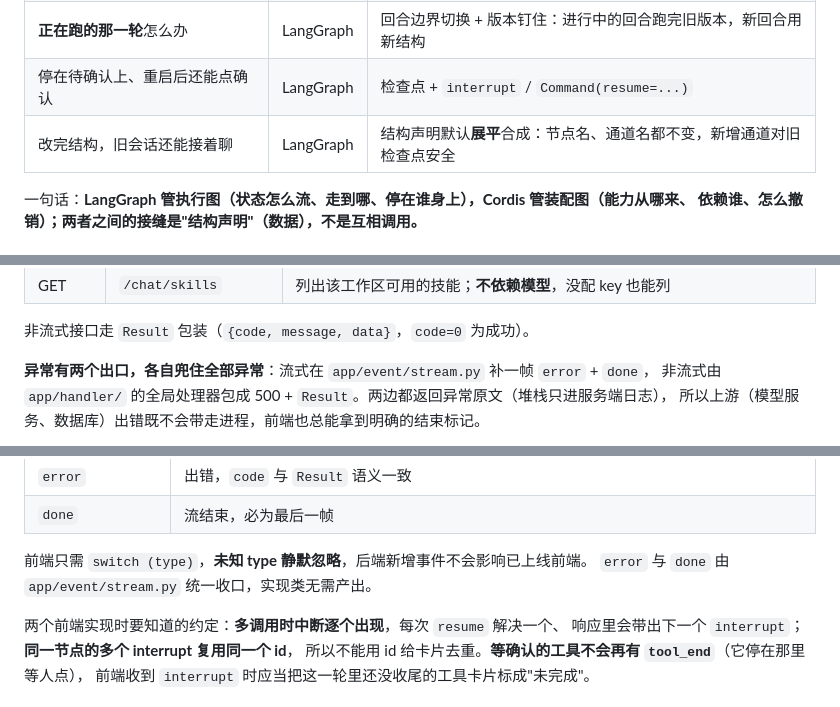
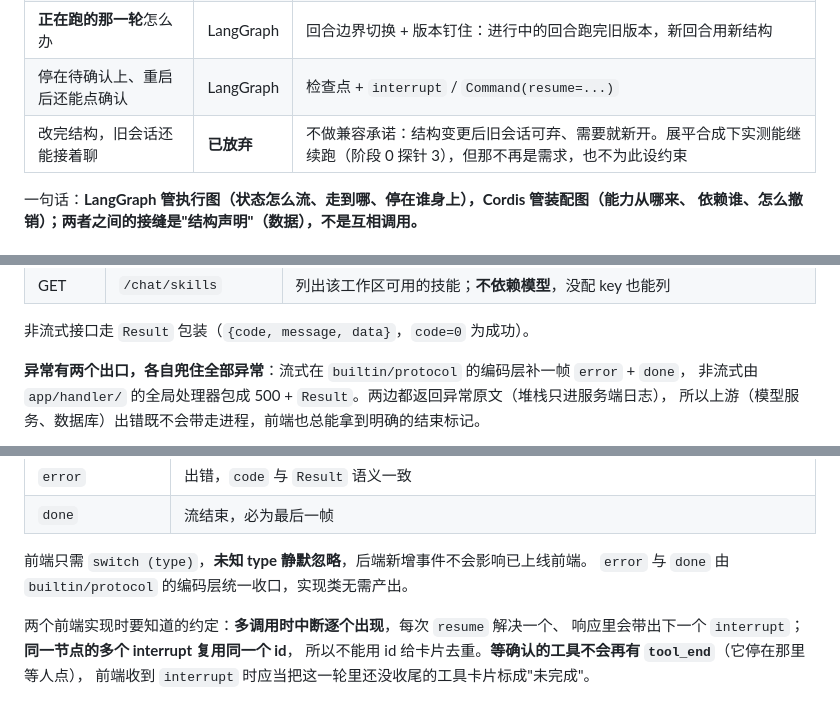
Before and after one commit to Asukayanamii/R-agent, a Markdown page: README.md, 3 parts joined by grey strips. Drawn GitHub-style.

```diff
--- a/README.md
+++ b/README.md
@@ -48,7 +55,7 @@ LangGraph 的时间性 = 执行进度可持久化（运行期）**。
 | 卸下即撤销、不留残留 | Cordis | effect 逆序释放 |
 | **正在跑的那一轮**怎么办 | LangGraph | 回合边界切换 + 版本钉住：进行中的回合跑完旧版本，新回合用新结构 |
 | 停在待确认上、重启后还能点确认 | LangGraph | 检查点 + `interrupt` / `Command(resume=...)` |
-| 改完结构，旧会话还能接着聊 | LangGraph | 结构声明默认**展平**合成：节点名、通道名都不变，新增通道对旧检查点安全 |
+| 改完结构，旧会话还能接着聊 | **已放弃** | 不做兼容承诺：结构变更后旧会话可弃、需要就新开。展平合成下实测能继续跑（阶段 0 探针 3），但那不再是需求，也不为此设约束 |
 
 一句话：**LangGraph 管执行图（状态怎么流、走到哪、停在谁身上），Cordis 管装配图（能力从哪来、
 依赖谁、怎么撤销）；两者之间的接缝是"结构声明"（数据），不是互相调用。**
@@ -174,7 +188,7 @@ python -m uvicorn app.main:app --reload --port 8000
 
 非流式接口走 `Result` 包装（`{code, message, data}`，`code=0` 为成功）。
 
-**异常有两个出口，各自兜住全部异常**：流式在 `app/event/stream.py` 补一帧 `error` + `done`，
+**异常有两个出口，各自兜住全部异常**：流式在 `builtin/protocol` 的编码层补一帧 `error` + `done`，
 非流式由 `app/handler/` 的全局处理器包成 500 + `Result`。两边都返回异常原文（堆栈只进服务端日志），
 所以上游（模型服务、数据库）出错既不会带走进程，前端也总能拿到明确的结束标记。
 
@@ -214,7 +228,7 @@ python -m uvicorn app.main:app --reload --port 8000
 | `done` | 流结束，必为最后一帧 |
 
 前端只需 `switch (type)`，**未知 type 静默忽略**，后端新增事件不会影响已上线前端。
-`error` 与 `done` 由 `app/event/stream.py` 统一收口，实现类无需产出。
+`error` 与 `done` 由 `builtin/protocol` 的编码层统一收口，实现类无需产出。
 
 两个前端实现时要知道的约定：**多调用时中断逐个出现**，每次 `resume` 解决一个、
 响应里会带出下一个 `interrupt`；**同一节点的多个 interrupt 复用同一个 id**，
```
Also changed, not shown: other parts of README.md (+42 -23 lines), docs/插件内核设计.md (+7 -5 lines).
